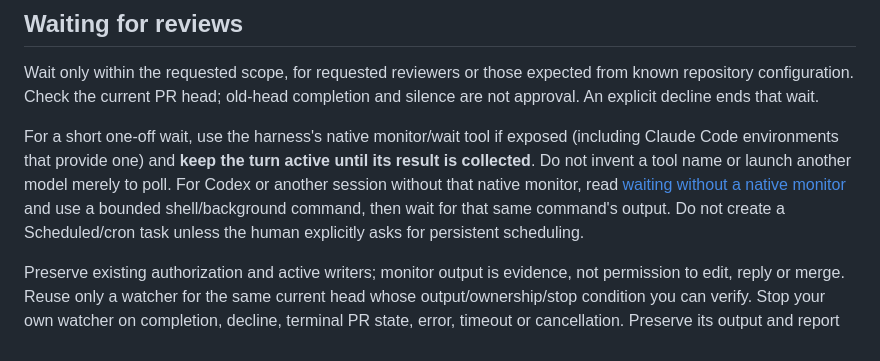
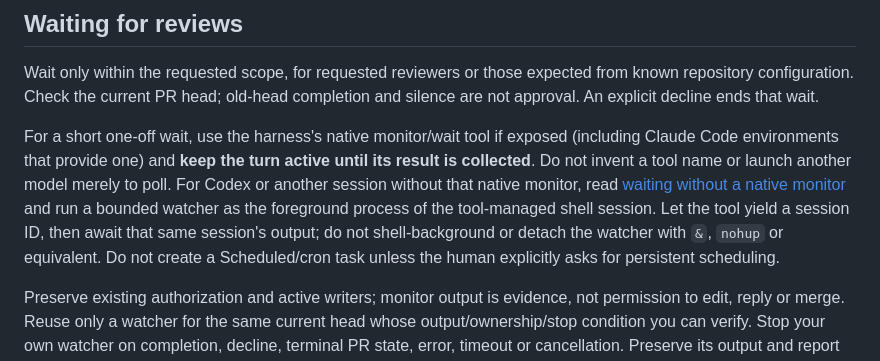
Before and after one commit to EdukeyTeam/agent-toolbox, a Markdown page: skills/respond-to-code-review/SKILL.md, the part around the change. GitHub-like rendering.

Commit message:
Skills: keep review watchers attached to their tool session
Address PR review by distinguishing tool-managed background execution from shell detachment. The foreground watcher may yield a session ID, but ampersand/nohup must not sever result collection.

```diff
--- a/skills/respond-to-code-review/SKILL.md
+++ b/skills/respond-to-code-review/SKILL.md
@@ -30,7 +30,7 @@ If a finding remains unclear after checking code and documentation, or reviewers
 
 Wait only within the requested scope, for requested reviewers or those expected from known repository configuration. Check the current PR head; old-head completion and silence are not approval. An explicit decline ends that wait.
 
-For a short one-off wait, use the harness's native monitor/wait tool if exposed (including Claude Code environments that provide one) and **keep the turn active until its result is collected**. Do not invent a tool name or launch another model merely to poll. For Codex or another session without that native monitor, read [waiting without a native monitor](references/waiting-for-review.md) and use a bounded shell/background command, then wait for that same command's output. Do not create a Scheduled/cron task unless the human explicitly asks for persistent scheduling.
+For a short one-off wait, use the harness's native monitor/wait tool if exposed (including Claude Code environments that provide one) and **keep the turn active until its result is collected**. Do not invent a tool name or launch another model merely to poll. For Codex or another session without that native monitor, read [waiting without a native monitor](references/waiting-for-review.md) and run a bounded watcher as the foreground process of the tool-managed shell session. Let the tool yield a session ID, then await that same session's output; do not shell-background or detach the watcher with `&`, `nohup` or equivalent. Do not create a Scheduled/cron task unless the human explicitly asks for persistent scheduling.
 
 Preserve existing authorization and active writers; monitor output is evidence, not permission to edit, reply or merge. Reuse only a watcher for the same current head whose output/ownership/stop condition you can verify. Stop your own watcher on completion, decline, terminal PR state, error, timeout or cancellation. Preserve its output and report remaining uncertainty. Renew a short wait after a new push if current-head review is still expected. Never finish with an unsupported promise that a background process will reopen the conversation.
 
```
Also changed, not shown: 1 other file.
